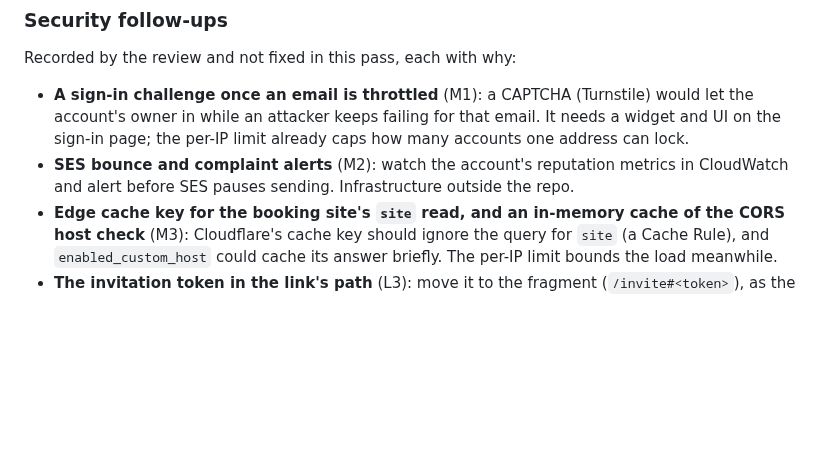
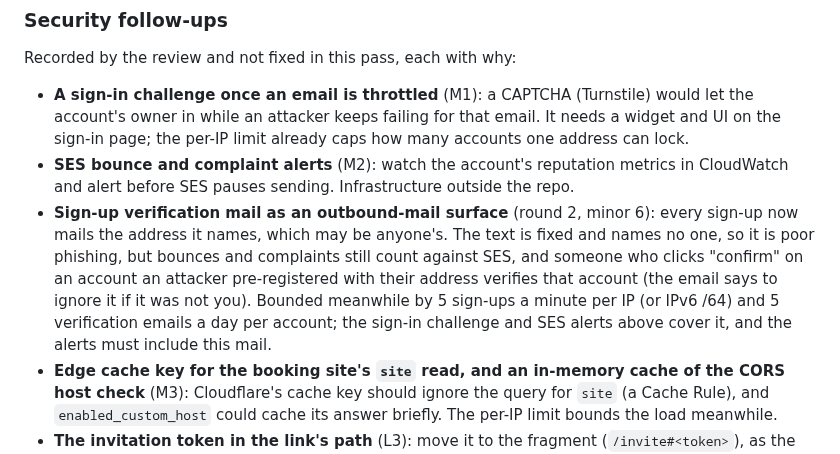
Before and after one commit to acekavi/GoodFolk, a Markdown page: docs/ROADMAP.md, the part around the change. Rendered like a GitHub page; blank space fills up the shorter version.

Commit message:
docs: record the sign-up verification mail as a security follow-up
Review round 2, minor 6: every sign-up mails the address it names; bounded by the per-IP sign-up limit and the
daily cap on verification emails, it belongs with the SES alerts.

```diff
--- a/docs/ROADMAP.md
+++ b/docs/ROADMAP.md
@@ -470,6 +470,7 @@ Recorded by the review and not fixed in this pass, each with why:
 
 - **A sign-in challenge once an email is throttled** (M1): a CAPTCHA (Turnstile) would let the account's owner in while an attacker keeps failing for that email. It needs a widget and UI on the sign-in page; the per-IP limit already caps how many accounts one address can lock.
 - **SES bounce and complaint alerts** (M2): watch the account's reputation metrics in CloudWatch and alert before SES pauses sending. Infrastructure outside the repo.
+- **Sign-up verification mail as an outbound-mail surface** (round 2, minor 6): every sign-up now mails the address it names, which may be anyone's. The text is fixed and names no one, so it is poor phishing, but bounces and complaints still count against SES, and someone who clicks "confirm" on an account an attacker pre-registered with their address verifies that account (the email says to ignore it if it was not you). Bounded meanwhile by 5 sign-ups a minute per IP (or IPv6 /64) and 5 verification emails a day per account; the sign-in challenge and SES alerts above cover it, and the alerts must include this mail.
 - **Edge cache key for the booking site's `site` read, and an in-memory cache of the CORS host check** (M3): Cloudflare's cache key should ignore the query for `site` (a Cache Rule), and `enabled_custom_host` could cache its answer briefly. The per-IP limit bounds the load meanwhile.
 - **The invitation token in the link's path** (L3): move it to the fragment (`/invite#<token>`), as the verification link has it. It touches the sign-in redirect back to the invitation; meanwhile the page sends no referrer and the deployment keeps `/invite/` paths out of its logs (ARCHITECTURE §10.2).
 - **Custom booking hosts are first come and unverified** (L6): verify ownership (a DNS TXT challenge, or Cloudflare for SaaS's hostname status) before a host is saved or allowed by CORS. A new flow with its own UI.
```
